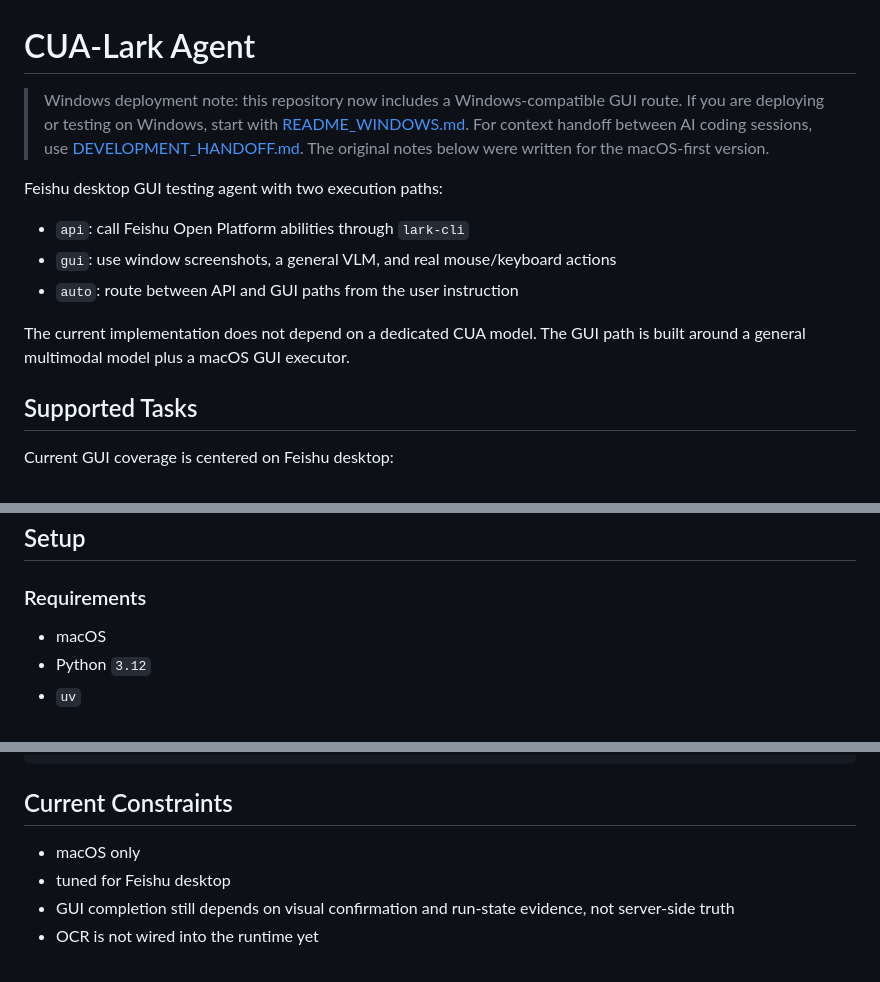
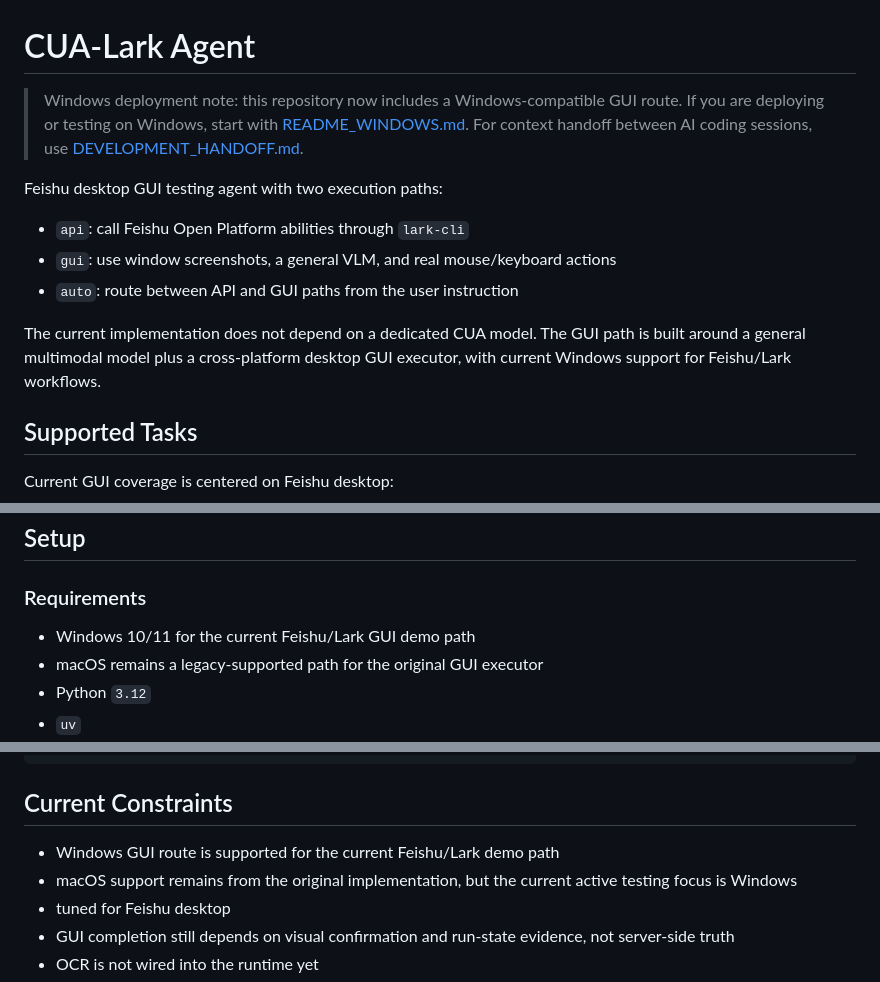
Before and after one commit to HuXiangyu123/CUA-Lark-Agent, a Markdown page: README.md, 3 parts joined by grey strips. Rendered like a GitHub page.

Commit message:
Update README Windows support wording

```diff
--- a/README.md
+++ b/README.md
@@ -1,6 +1,6 @@
 # CUA-Lark Agent
 
-> Windows deployment note: this repository now includes a Windows-compatible GUI route. If you are deploying or testing on Windows, start with [README_WINDOWS.md](./README_WINDOWS.md). For context handoff between AI coding sessions, use [DEVELOPMENT_HANDOFF.md](./DEVELOPMENT_HANDOFF.md). The original notes below were written for the macOS-first version.
+> Windows deployment note: this repository now includes a Windows-compatible GUI route. If you are deploying or testing on Windows, start with [README_WINDOWS.md](./README_WINDOWS.md). For context handoff between AI coding sessions, use [DEVELOPMENT_HANDOFF.md](./DEVELOPMENT_HANDOFF.md).
 
 Feishu desktop GUI testing agent with two execution paths:
 
@@ -8,7 +8,7 @@ Feishu desktop GUI testing agent with two execution paths:
 - `gui`: use window screenshots, a general VLM, and real mouse/keyboard actions
 - `auto`: route between API and GUI paths from the user instruction
 
-The current implementation does not depend on a dedicated CUA model. The GUI path is built around a general multimodal model plus a macOS GUI executor.
+The current implementation does not depend on a dedicated CUA model. The GUI path is built around a general multimodal model plus a cross-platform desktop GUI executor, with current Windows support for Feishu/Lark workflows.
 
 ## Supported Tasks
 
@@ -130,7 +130,8 @@ The todo list is driven by planner output plus run-state validation. It is not a
 
 ### Requirements
 
-- macOS
+- Windows 10/11 for the current Feishu/Lark GUI demo path
+- macOS remains a legacy-supported path for the original GUI executor
 - Python `3.12`
 - `uv`
 - Node.js + npm
@@ -386,7 +389,8 @@ node --check desktop/renderer/renderer.js
 
 ## Current Constraints
 
-- macOS only
+- Windows GUI route is supported for the current Feishu/Lark demo path
+- macOS support remains from the original implementation, but the current active testing focus is Windows
 - tuned for Feishu desktop
 - GUI completion still depends on visual confirmation and run-state evidence, not server-side truth
 - OCR is not wired into the runtime yet
```
Also changed, not shown: other parts of README.md (+3 -1 lines).
